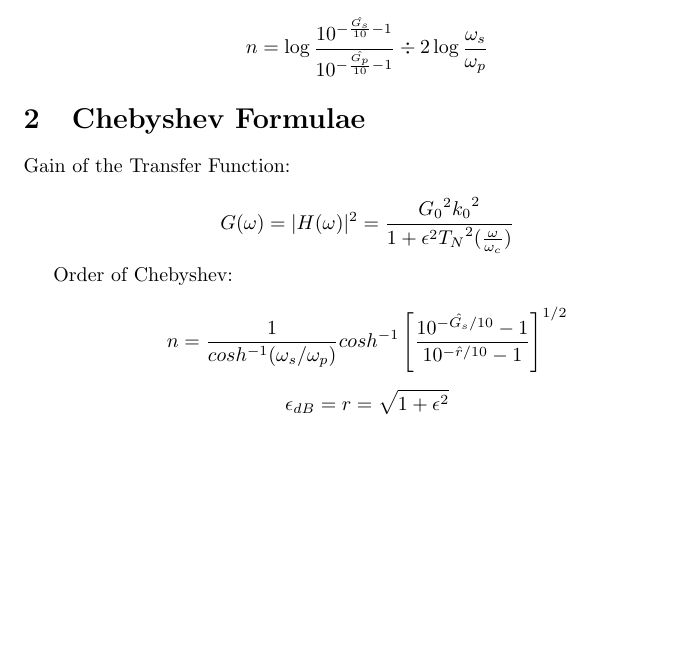
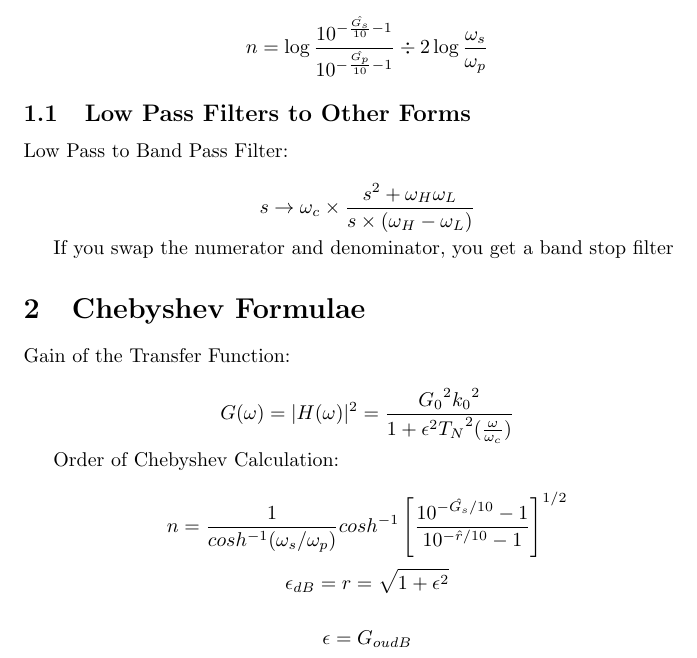
Before and after one commit to Dal1308/Formula-Sheet-Signals-Test-3, a LaTeX document (formulae.tex): part of the page, cut so that both start at the same text, the shorter picture padded with empty space. Compiled offline with pdfLaTeX.

Commit message:
more stuff

```diff
--- a/formulae.tex
+++ b/formulae.tex
@@ -23,16 +23,26 @@ Order Calculation from Pass and Stop Band Values:
 
 $$n = \log{\frac{10^{- \frac{\hat{G_s}}{10} - 1}}{10^{- \frac{\hat{G_p}}{ 10} - 1}}} \div {2 \log{\frac{\omega_s}{\omega_p}}}$$
 
+\subsection{Low Pass Filters to Other Forms}
+
+Low Pass to Band Pass Filter:
+
+$$s \rightarrow \omega_c \times \frac{s^2 + \omega_H \omega_L}{s\times (\omega_H - \omega_L)}$$
+
+If you swap the numerator and denominator, you get a band stop filter
+
 \section{Chebyshev Formulae}
 
 Gain of the Transfer Function:
 
 $$G(\omega) = |H(\omega)|^2 = \frac{{G_0}^2 {k_0}^2}{1 + {\epsilon}^2 {T_N}^2(\frac{\omega}{\omega_c})}$$
 
-Order of Chebyshev:
+Order of Chebyshev Calculation:
 
 $$n = \frac{1}{cosh^{-1}(\omega_{s}/\omega_{p})}cosh^{-1}\left[\frac{10^{-\hat{G_{s}}/10}-1}{10^{-\hat{r}/10}-1}\right]^{1/2}$$
 
 $$\epsilon_{dB} = r = \sqrt{1 + \epsilon^{2}}$$
 
+$$\epsilon = G_{ou dB}$$
+
 \end{document}
```
Also changed, not shown: formulae.pdf (deleted), 1 other file.
